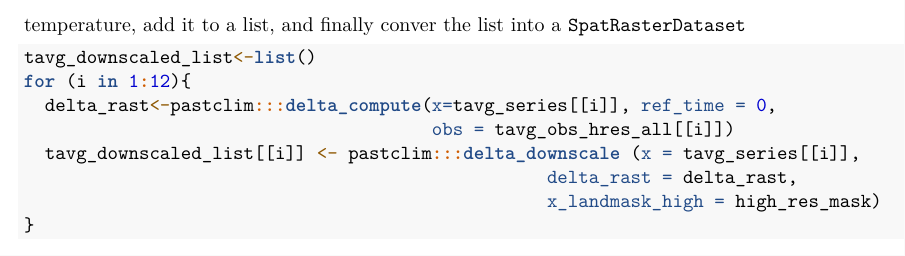
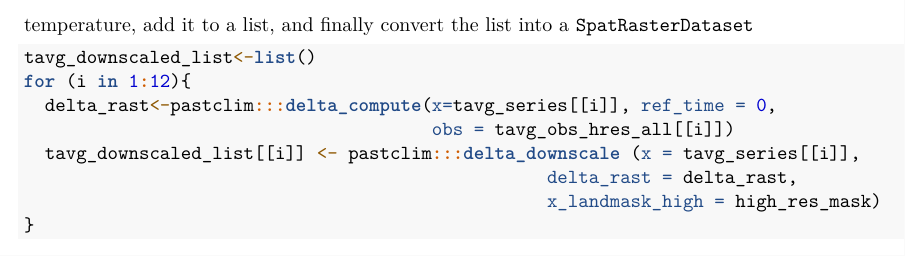
Before and after one commit to EvolEcolGroup/pastclim, an R Markdown document (data-raw/ds_draft/a4_delta_downscale_b.Rmd): part of page 4 of 5, cut so that both start at the same text. Rendered offline with R 4.5, knitr and Pandoc, then LaTeX, with nearby package versions; some code elsewhere in the file could not run offline.

Commit message:
Small docs updates

````diff
--- a/data-raw/ds_draft/a4_delta_downscale_b.Rmd
+++ b/data-raw/ds_draft/a4_delta_downscale_b.Rmd
@@ -181,7 +181,7 @@ plot(tavg_model_lres_rast, main = time_bp(tavg_model_lres_rast))
 To compute the bioclim variables, we need to repeat the procedure above for
 temperature and precipitation for all months. Let us start with temperature. We
 loop over each month, create a `SpatRaster` of downscaled temperature, add it to
-a list, and finally conver the list into a `SpatRasterDataset`
+a list, and finally convert the list into a `SpatRasterDataset`
 
 ```{r}
 tavg_downscaled_list<-list()
````
Also changed, not shown: R/is_region_series.R (+5 -4 lines), 1 other file.
